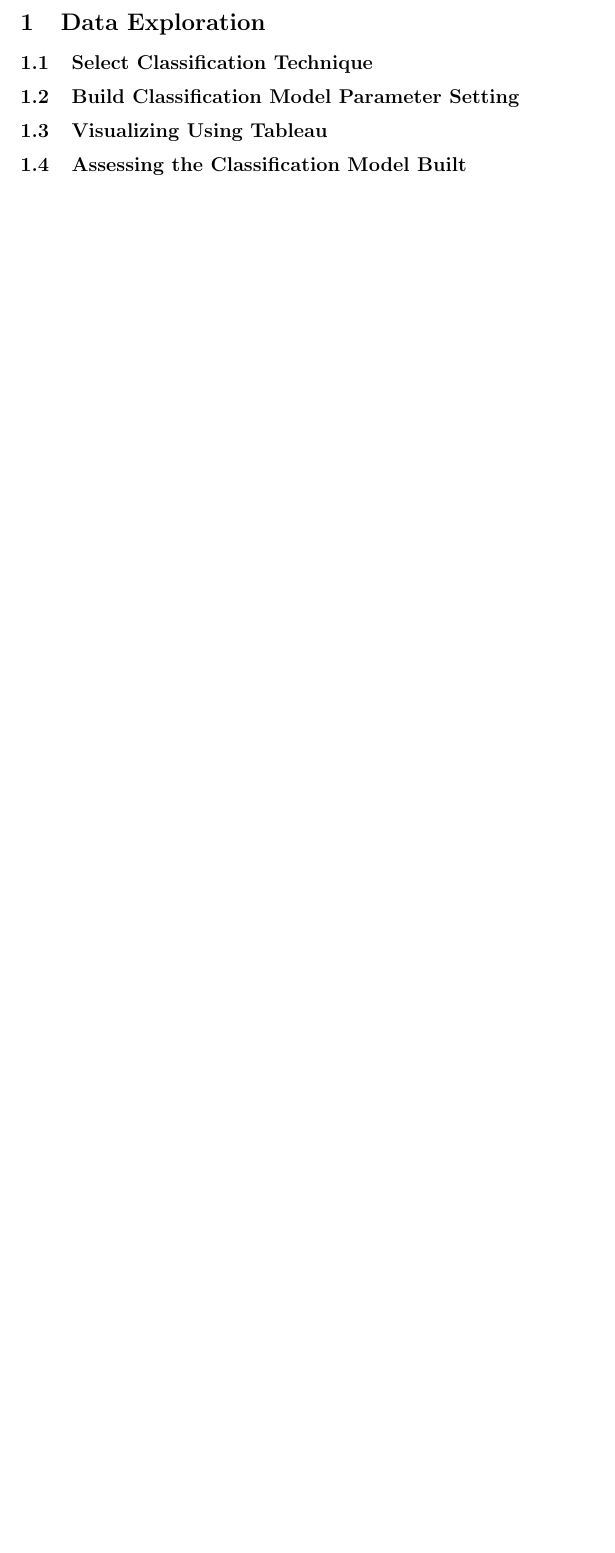
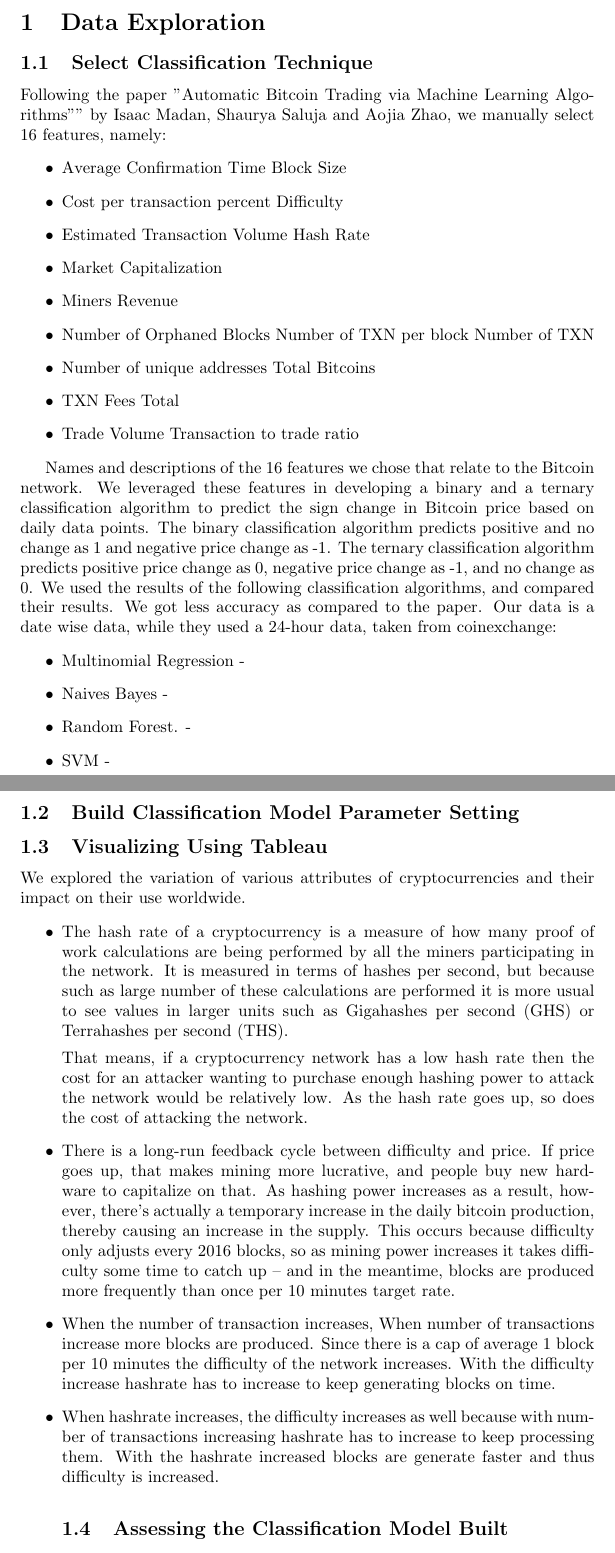
Before and after one commit to akankshaD/Blockchain_Understanding_And_Cryptocurrency_Analysis, a LaTeX document (DataExplorationMilestone3.tex): part of page 3 of 3 before the commit and two parts of pages 3 and 4 of 4 after it, the two joined at a grey line, cut so that both start at the same text, the shorter picture padded with empty space. Compiled offline with pdfLaTeX.

Commit message:
Update DataExplorationMilestone3.tex

```diff
--- a/DataExplorationMilestone3.tex
+++ b/DataExplorationMilestone3.tex
@@ -54,11 +54,47 @@
 
 \subsection{Select Classification
 Technique }
+Following the paper "Automatic Bitcoin Trading via Machine Learning Algorithms"" by Isaac Madan, Shaurya Saluja and Aojia Zhao, we manually select 16 features, namely:
+\begin{itemize}
+\item Average Confirmation Time Block Size
+\item Cost per transaction percent Difficulty
+\item Estimated Transaction Volume Hash Rate
+\item Market Capitalization
+\item Miners Revenue
+\item Number of Orphaned Blocks Number of TXN per block Number of TXN
+\item Number of unique addresses Total Bitcoins
+\item TXN Fees Total
+\item Trade Volume Transaction to trade ratio
+\end{itemize}
+
+Names and descriptions of the 16 features we chose that relate to the Bitcoin network. We leveraged these features in developing a binary and a ternary classification algorithm to predict the sign change in Bitcoin price based on daily data points. The binary classification algorithm predicts positive and no change as 1 and negative price change as -1. The ternary classification algorithm predicts positive price change as 0, negative price change as -1, and no change as 0. We used the results of the following classification algorithms, and compared their results. We got less accuracy as compared to the paper. Our data is a date wise data, while they used a 24-hour data, taken from coinexchange:
+\begin{itemize}
+\item Multinomial Regression  -
+\item Naives Bayes		      -
+\item Random Forest.             -
+\item SVM 		              -
+ \end{itemize}
 
 \subsection {Build Classification Model Parameter Setting}
 
 
 \subsection {Visualizing Using Tableau}
+We explored the variation of various attributes of cryptocurrencies and their impact on their use worldwide.
+\begin{itemize}
+
+\item The hash rate of a cryptocurrency is a measure of how many proof of work calculations are being performed by all the miners participating in the network. It is measured in terms of hashes per second, but because such as large number of these calculations are performed it is more usual to see values in larger units such as Gigahashes per second (GHS) or Terrahashes per second (THS).
+
+That means, if a cryptocurrency network has a low hash rate then the cost for an attacker wanting to purchase enough hashing power to attack the network would be relatively low. As the hash rate goes up, so does the cost of attacking the network.
+
+\item There is a long-run feedback cycle between difficulty and price. If price goes up, that makes mining more lucrative, and people buy new hardware to capitalize on that. As hashing power increases as a result, however, there’s actually a temporary increase in the daily bitcoin production, thereby causing an increase in the supply. This occurs because difficulty only adjusts every 2016 blocks, so as mining power increases it takes difficulty some time to catch up – and in the meantime, blocks are produced more frequently than once per 10 minutes target rate.
+
+\item When the number of transaction increases, When number of transactions increase more blocks are produced. Since there is a cap of average 1 block per 10 minutes the difficulty of the network increases. With the difficulty increase hashrate has to increase to keep generating blocks on time.
+
+
+
+\item When hashrate increases, the difficulty increases as well because with number of transactions increasing hashrate has to increase to keep processing them. With the hashrate increased blocks are generate faster and thus difficulty is increased.
+
+
 
 \subsection {Assessing the  Classification Model Built}
 
```
